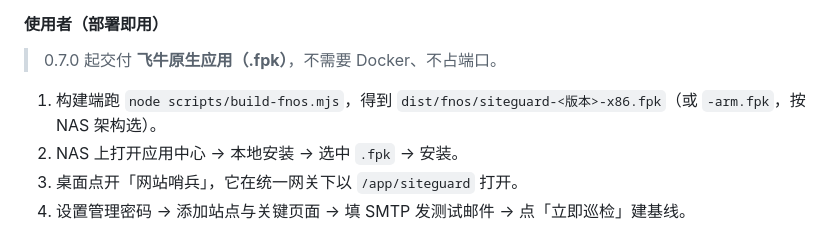
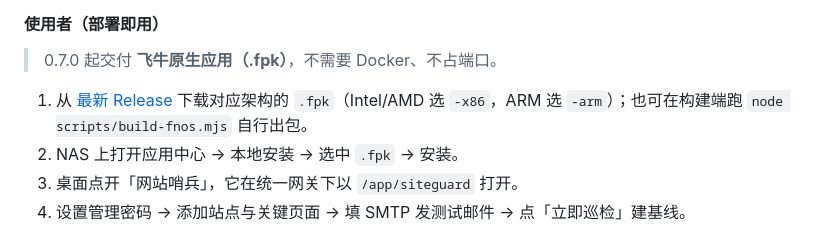
Before and after one commit to mylxnet/site-guard, a Markdown page: README.md, the part around the change. GitHub-like rendering.

Commit message:
补 0.8.5 发布记录：tag、Release 附件与镜像信息
README 快速开始改为直接下载最新 Release 的 fpk。

```diff
--- a/README.md
+++ b/README.md
@@ -55,7 +55,7 @@
 
 > 0.7.0 起交付 **飞牛原生应用（.fpk）**，不需要 Docker、不占端口。
 
-1. 构建端跑 `node scripts/build-fnos.mjs`，得到 `dist/fnos/siteguard-<版本>-x86.fpk`（或 `-arm.fpk`，按 NAS 架构选）。
+1. 从 [最新 Release](https://github.com/mylxnet/site-guard/releases/latest) 下载对应架构的 `.fpk`（Intel/AMD 选 `-x86`，ARM 选 `-arm`）；也可在构建端跑 `node scripts/build-fnos.mjs` 自行出包。
 2. NAS 上打开应用中心 → 本地安装 → 选中 `.fpk` → 安装。
 3. 桌面点开「网站哨兵」，它在统一网关下以 `/app/siteguard` 打开。
 4. 设置管理密码 → 添加站点与关键页面 → 填 SMTP 发测试邮件 → 点「立即巡检」建基线。
```
Also changed, not shown: CHANGELOG.md (+4 -1 lines), doc/PROJECT_STATE.md (+6 -5 lines).
